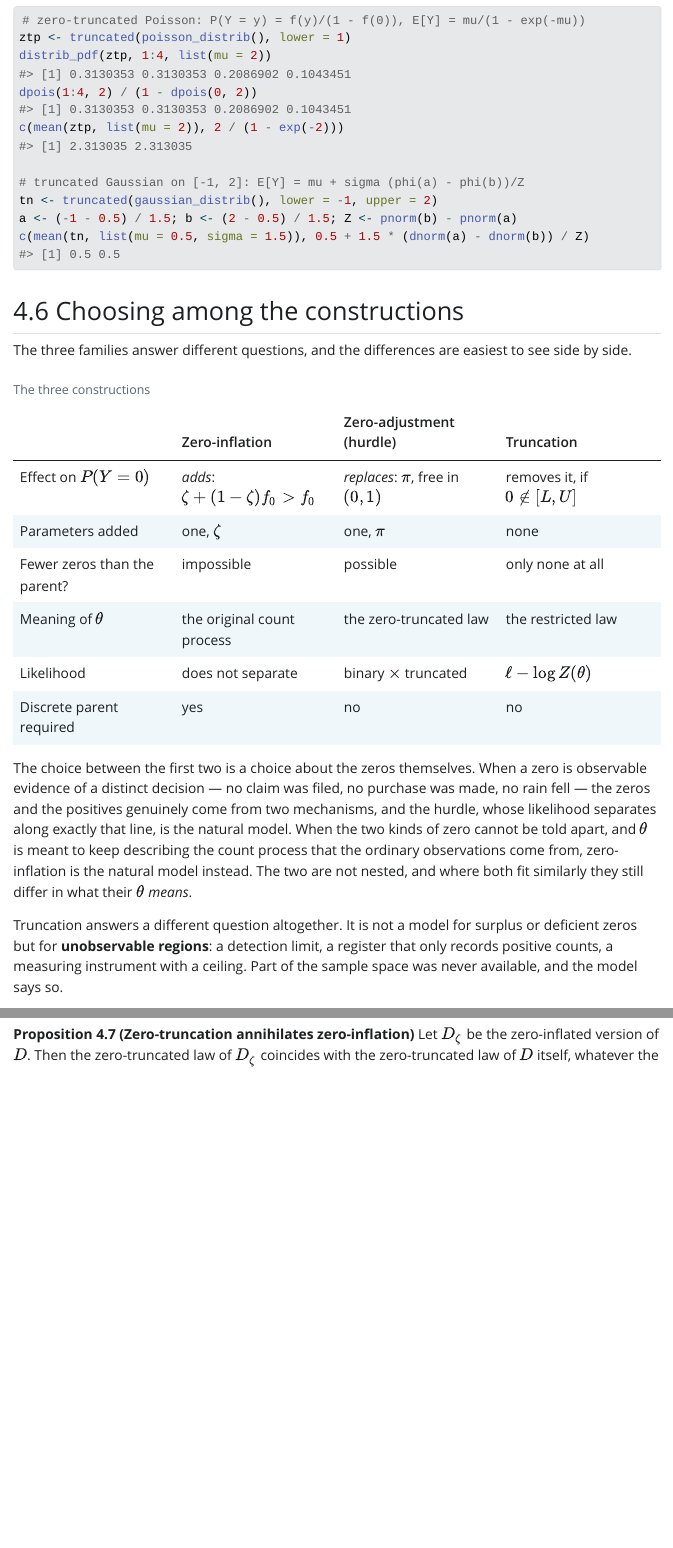
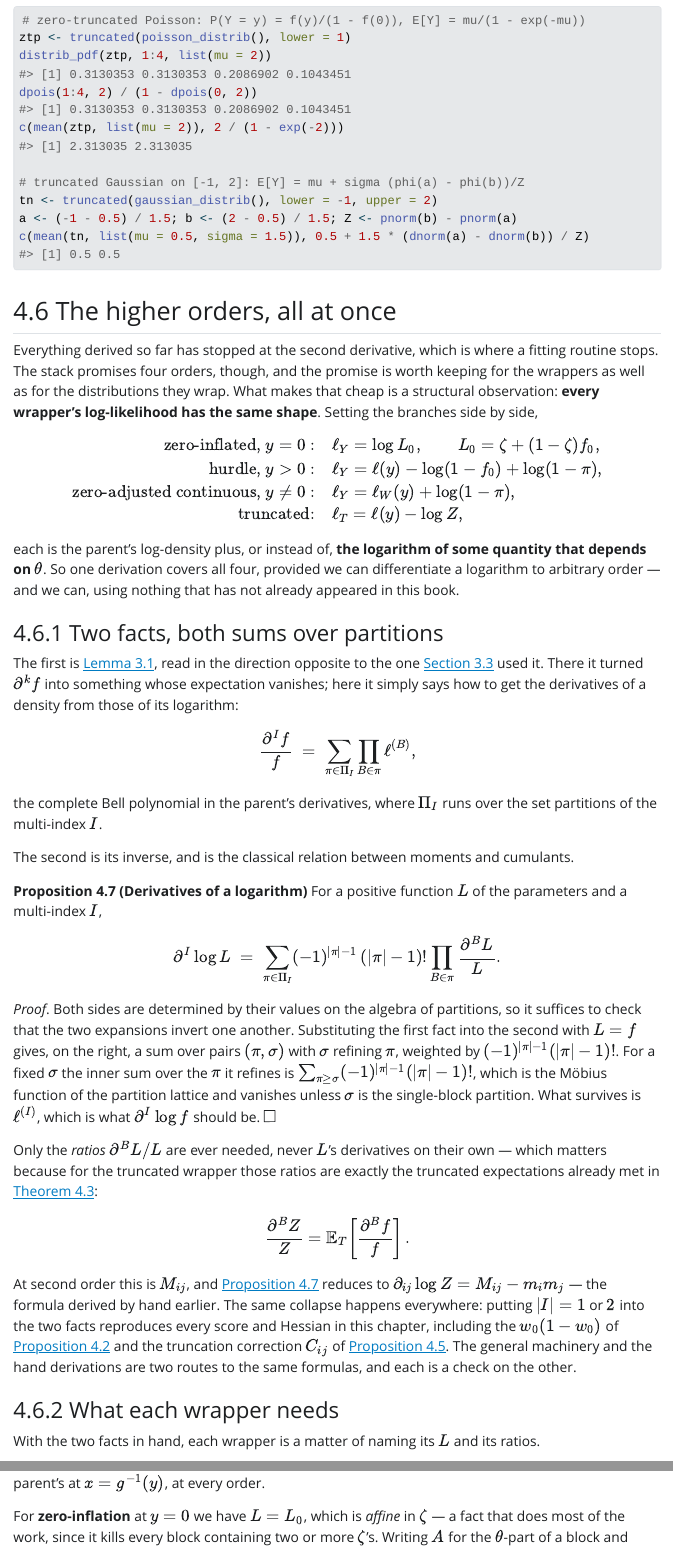
Before and after one commit to statmodels7/statmodels7.github.io, a Quarto document (stack/book/chapters/04-transformations.qmd): the page in a window 1100 px wide, from 16890 px down, and a second part further down, joined at a grey line. The pictures show the output file book/chapters/04-transformations.html that the author committed with the source, opened offline; Quarto's library style sheets are replaced by a plain one without menus; long lines of code are wrapped.

Commit message:
Add the fourth-order wrapper derivatives to the book

````diff
--- a/stack/book/R/transformation-certificates.R
+++ b/stack/book/R/transformation-certificates.R
@@ -465,5 +465,37 @@
   if (any(zc$checks != zc$passed) || any(tcc$checks != tcc$passed)) {
     stop("check_distrib() failed on a wrapper model.", call. = FALSE)
   }
+
+  # Third and fourth derivatives: the partition machinery against finite
+  # differences, and the closed form for the pure zi component at zero.
+  hi <- list(
+    list(d = transformation(gaussian_distrib(), exp_transform()),
+         th = list(mu = 0.5, sigma = 1.1), y = c(0.6, 1.4, 3.0)),
+    list(d = zero_inflated(negbin_distrib()),
+         th = list(mu = 4, theta = 1.5, zi = 0.3), y = c(0, 2, 6)),
+    list(d = zero_adjusted(poisson_distrib()),
+         th = list(mu = 3, za = 0.4), y = c(0, 1, 5)),
+    list(d = zero_adjusted(gamma_distrib()),
+         th = list(mu = 3, sigma2 = 2, za = 0.3), y = c(0, 1.2, 5)),
+    list(d = truncated(gaussian_distrib(), -1, 3),
+         th = list(mu = 0.5, sigma = 1.5), y = c(-0.5, 0.3, 2.4)),
+    list(d = truncated(poisson_distrib(), lower = 1), th = list(mu = 2.5), y = c(1, 3, 6))
+  )
+  for (cs in hi) {
+    for (k in 3:4) {
+      a <- if (k == 3) distrib_deriv3(cs$d, cs$y, cs$th) else distrib_deriv4(cs$d, cs$y, cs$th)
+      n <- if (k == 3) numerical_deriv3(cs$d, cs$y, cs$th) else numerical_deriv4(cs$d, cs$y, cs$th)
+      e <- max(vapply(names(n), function(j) rel_err(a[[j]], n[[j]]), numeric(1)))
+      if (!is.finite(e) || e > 1e-4) {
+        stop(sprintf("order-%d derivatives of '%s' disagree with finite differences (%.2e).",
+                     k, cs$d@distrib_name, e), call. = FALSE)
+      }
+    }
+  }
+  zd <- zero_inflated(poisson_distrib())
+  f0 <- dpois(0, 3); L0 <- 0.25 + 0.75 * f0; r <- (1 - f0) / L0
+  if (abs(distrib_deriv3(zd, 0, list(mu = 3, zi = 0.25))[["zi_zi_zi"]] - 2 * r^3) > 1e-10) {
+    stop("The closed form for the pure zi third derivative no longer matches.", call. = FALSE)
+  }
   invisible(TRUE)
 }
--- a/stack/book/chapters/04-transformations.qmd
+++ b/stack/book/chapters/04-transformations.qmd
@@ -961,3 +961,79 @@
 c(mean(tn, list(mu = 0.5, sigma = 1.5)), 0.5 + 1.5 * (dnorm(a) - dnorm(b)) / Z)
 ```
 
+## The higher orders, all at once {#sec-higher-orders}
+
+Everything derived so far has stopped at the second derivative, which is where
+a fitting routine stops. The stack promises four orders, though, and the
+promise is worth keeping for the wrappers as well as for the distributions they
+wrap. What makes that cheap is a structural observation: **every wrapper's
+log-likelihood has the same shape**. Setting the branches side by side,
+
+$$
+\begin{aligned}
+\text{zero-inflated, } y = 0:\quad & \ell_Y = \log L_0, \qquad L_0 = \zeta + (1-\zeta)f_0,\\
+\text{hurdle, } y > 0:\quad & \ell_Y = \ell(y) - \log(1-f_0) + \log(1-\pi),\\
+\text{zero-adjusted continuous, } y \neq 0:\quad & \ell_Y = \ell_W(y) + \log(1-\pi),\\
+\text{truncated}:\quad & \ell_T = \ell(y) - \log Z,
+\end{aligned}
+$$
+
+each is the parent's log-density plus, or instead of, **the logarithm of some
+quantity that depends on $\theta$**. So one derivation covers all four, provided
+we can differentiate a logarithm to arbitrary order — and we can, using nothing
+that has not already appeared in this book.
+
+### Two facts, both sums over partitions {#sec-two-facts}
+
+The first is @lem-exp-deriv, read in the direction opposite to the one
+@sec-bartlett used it. There it turned $\partial^k f$ into something whose
+expectation vanishes; here it simply says how to get the derivatives of a
+density from those of its logarithm:
+
+$$\frac{\partial^{I} f}{f} \;=\; \sum_{\pi \in \Pi_I} \prod_{B \in \pi} \ell^{(B)},$$
+
+the complete Bell polynomial in the parent's derivatives, where $\Pi_I$ runs
+over the set partitions of the multi-index $I$.
+
+The second is its inverse, and is the classical relation between moments and
+cumulants.
+
+::: {#prp-log-deriv}
+## Derivatives of a logarithm
+
+For a positive function $L$ of the parameters and a multi-index $I$,
+
+$$\partial^{I} \log L \;=\; \sum_{\pi \in \Pi_I} (-1)^{|\pi|-1}\,(|\pi|-1)!
+   \prod_{B \in \pi} \frac{\partial^{B} L}{L}.$$
+:::
+
+::: {.proof}
+Both sides are determined by their values on the algebra of partitions, so it
+suffices to check that the two expansions invert one another. Substituting the
+first fact into the second with $L = f$ gives, on the right, a sum over pairs
+$(\pi, \sigma)$ with $\sigma$ refining $\pi$, weighted by
+$(-1)^{|\pi|-1}(|\pi|-1)!$. For a fixed $\sigma$ the inner sum over the $\pi$
+it refines is $\sum_{\pi \geq \sigma}(-1)^{|\pi|-1}(|\pi|-1)!$, which is the
+Möbius function of the partition lattice and vanishes unless $\sigma$ is the
+single-block partition. What survives is $\ell^{(I)}$, which is what
+$\partial^I \log f$ should be. $\square$
+:::
+
+Only the *ratios* $\partial^B L / L$ are ever needed, never $L$'s derivatives
+on their own — which matters because for the truncated wrapper those ratios are
+exactly the truncated expectations already met in @thm-truncated:
+
+$$\frac{\partial^{B} Z}{Z} = \mathbb{E}_T\!\left[\frac{\partial^{B}f}{f}\right].$$
+
+At second order this is $M_{ij}$, and @prp-log-deriv reduces to
+$\partial_{ij}\log Z = M_{ij} - m_i m_j$ — the formula derived by hand earlier.
+The same collapse happens everywhere: putting $|I| = 1$ or $2$ into the two
+facts reproduces every score and Hessian in this chapter, including the
+$w_0(1-w_0)$ of @prp-zi-hessian and the truncation correction $C_{ij}$ of
+@prp-hurdle-hessian. The general machinery and the hand derivations are two
+routes to the same formulas, and each is a check on the other.
+
+### What each wrapper needs {#sec-higher-per-wrapper}
+
+With the two facts in hand, each wrapper is a matter of naming its $L$ and its
+ratios.
@@ -963,0 +1042,6 @@
+@thm-transform-invariance the derivatives are the parent's at $x = g^{-1}(y)$,
+at every order.
+
+For **zero-inflation** at $y = 0$ we have $L = L_0$, which is *affine* in
+$\zeta$ — a fact that does most of the work, since it kills every block
+containing two or more $\zeta$'s. Writing $A$ for the $\theta$-part of a block
````
Also changed, not shown: book/chapters/03-distributions.html, book/chapters/04-transformations.html, book/index.html, book/search.json, stack/book/chapters/04-transformations.qmd (50 more changed lines).
